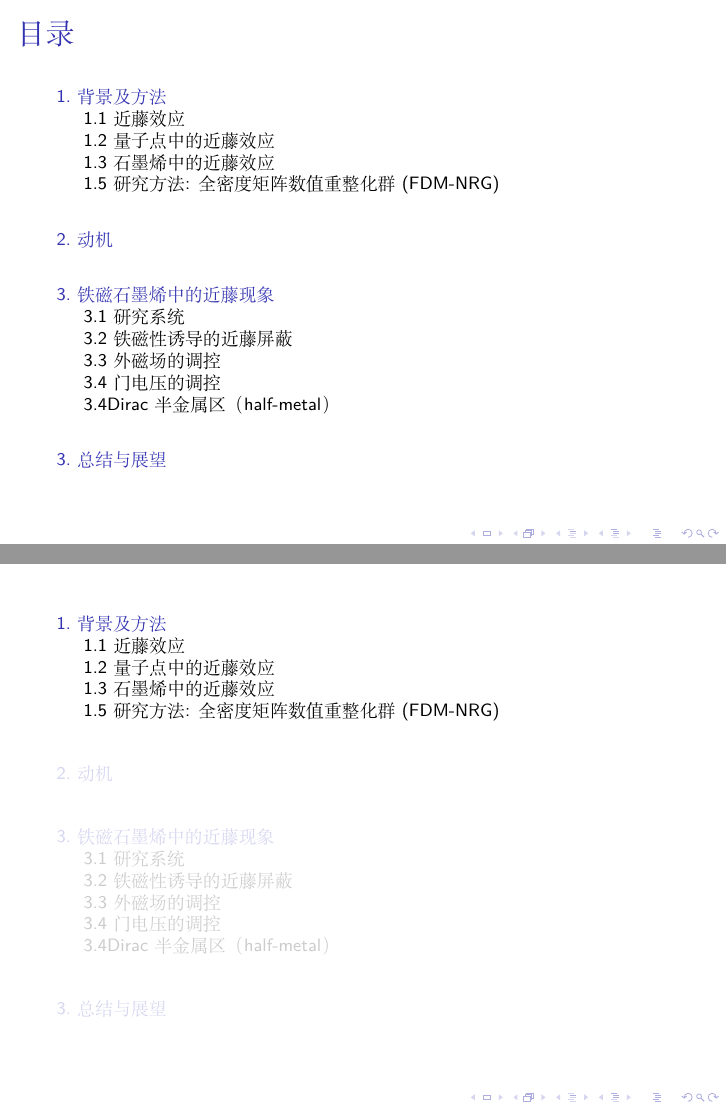
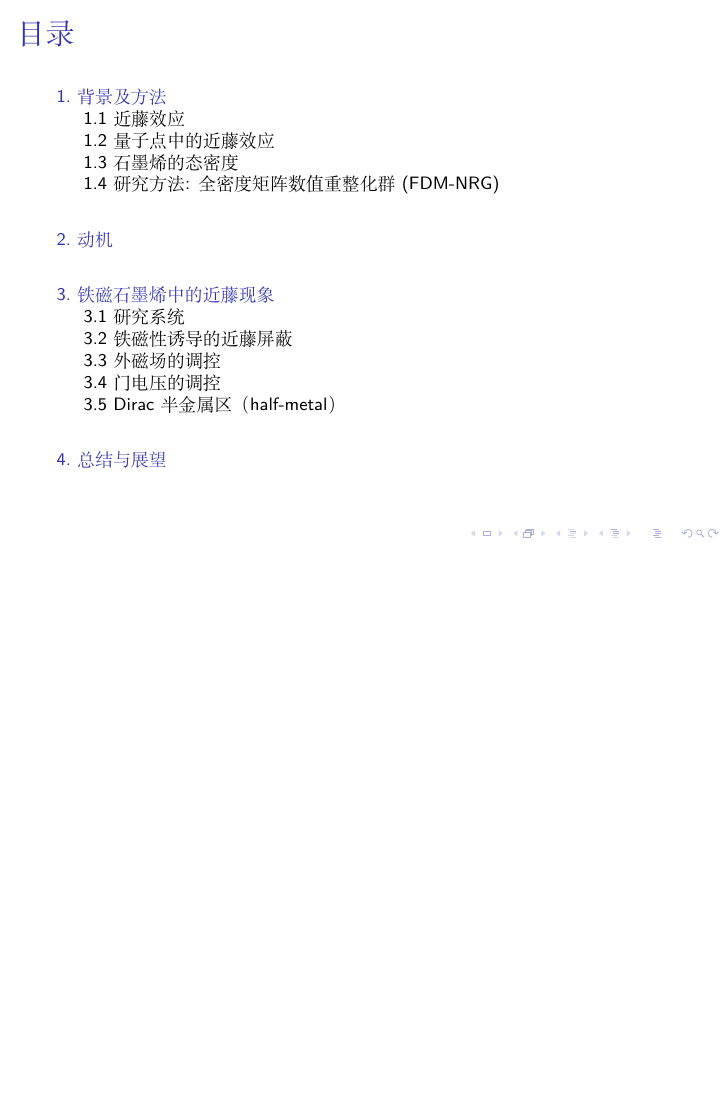
Before and after one commit to GoldenRaven/szu_postdoc, LaTeX slides (main.tex): pages 2 and 3 of 22 before the commit and page 2 of 21 after it, the two joined at a grey line, the shorter picture padded with empty space. Compiled offline with XeLaTeX; a missing font is replaced by an installed copy or a similar font; a LaTeX package or settings file that is missing is left out.

Commit message:
feat: finish report

```diff
--- a/main.tex
+++ b/main.tex
@@ -113,9 +113,9 @@
 \section{1.背景及方法}
 % \subsection{1.1量子杂质系统}
 
-\begin{frame}
-\tableofcontents[currentsection]
-\end{frame}
+% \begin{frame}
+% \tableofcontents[currentsection]
+% \end{frame}
 
 % \title{铁磁石墨烯中近藤效应的NRG研究 \qquad \qquad 什么样的系统中可以现出近藤效应？}
 % \begin{frame}[t]{量子杂质系统}
@@ -256,7 +256,8 @@
 % PRL \textbf{92}, 056601
 \end{minipage}
 \end{frame}
-\subsection{1.3石墨烯中的近藤效应}
+
+% \subsection{1.3石墨烯中的近藤效应}
 % \title{铁磁石墨烯中近藤效应的NRG研究\qquad \qquad \qquad \qquad 背景}
 % \begin{frame}{量子点中外磁场对铁磁近藤的补偿}
 % \vspace{0.5cm}
@@ -658,7 +660,7 @@ H_{\mathrm{Zeeman}}=-g \mu_{B} B S_{z}
 \end{minipage}
 \end{frame}
 
-\subsection{3.4Dirac半金属区（half-metal）}
+\subsection{3.5 Dirac半金属区（half-metal）}
 \title{铁磁石墨烯中近藤效应的NRG研究\qquad \qquad \qquad \qquad 磁场的补偿？}
 \begin{frame}{$\mu\approx h$处的态密度：近藤半金属区}
 \begin{figure}
@@ -696,6 +698,6 @@ H_{\mathrm{Zeeman}}=-g \mu_{B} B S_{z}
 \end{itemize}
 \end{frame}
 
-\section{3.总结与展望}
+\section{4.总结与展望}
 \title{总结与展望}
 \begin{frame}[t]{总结与展望}
```
Also changed, not shown: main.tex (5 more changed lines).
